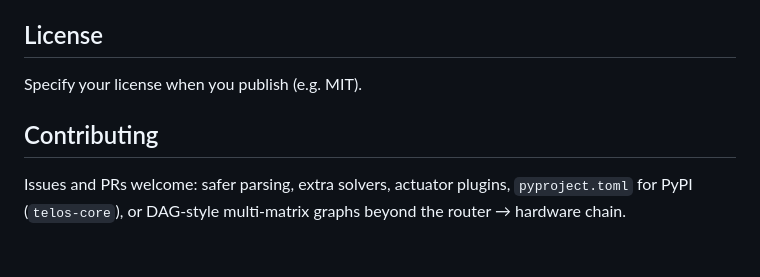
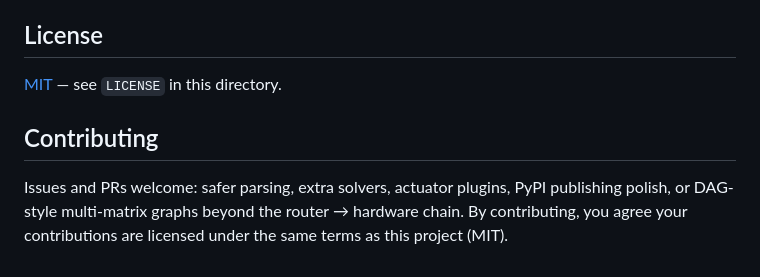
Before and after one commit to MatthewEngman/telos-framework, a Markdown page: telos-framework/README.md, the part around the change. Rendered like a GitHub page.

```diff
--- a/telos-framework/README.md
+++ b/telos-framework/README.md
@@ -224,8 +224,8 @@ Build in code with `TIRSchema` / nested models (`telos/schema.py`, `main.py`). O
 
 ## License
 
-Specify your license when you publish (e.g. MIT).
+[MIT](LICENSE) — see `LICENSE` in this directory.
 
 ## Contributing
 
-Issues and PRs welcome: safer parsing, extra solvers, actuator plugins, `pyproject.toml` for PyPI (`telos-core`), or DAG-style multi-matrix graphs beyond the router → hardware chain.
+Issues and PRs welcome: safer parsing, extra solvers, actuator plugins, PyPI publishing polish, or DAG-style multi-matrix graphs beyond the router → hardware chain. By contributing, you agree your contributions are licensed under the same terms as this project (MIT).
```
Also changed, not shown: README.md (+2 -2 lines).
